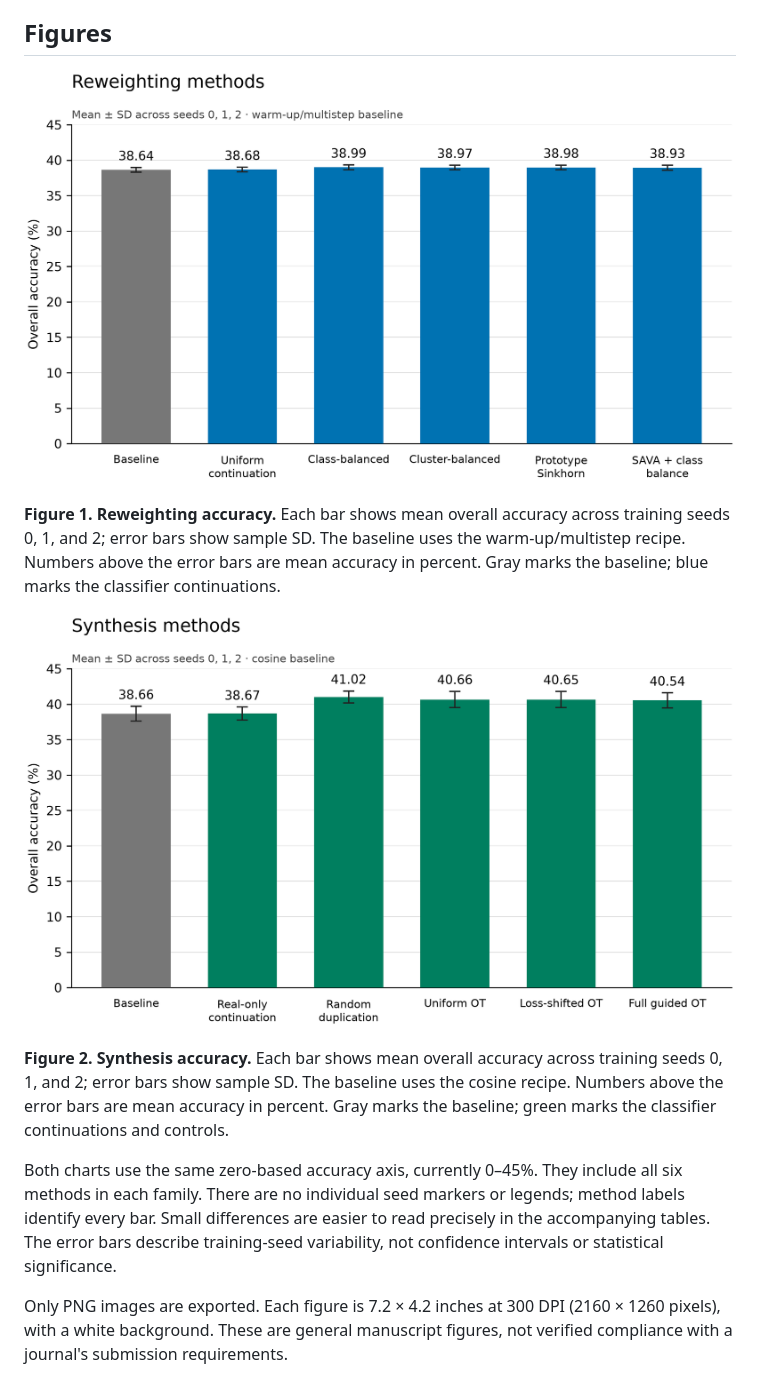
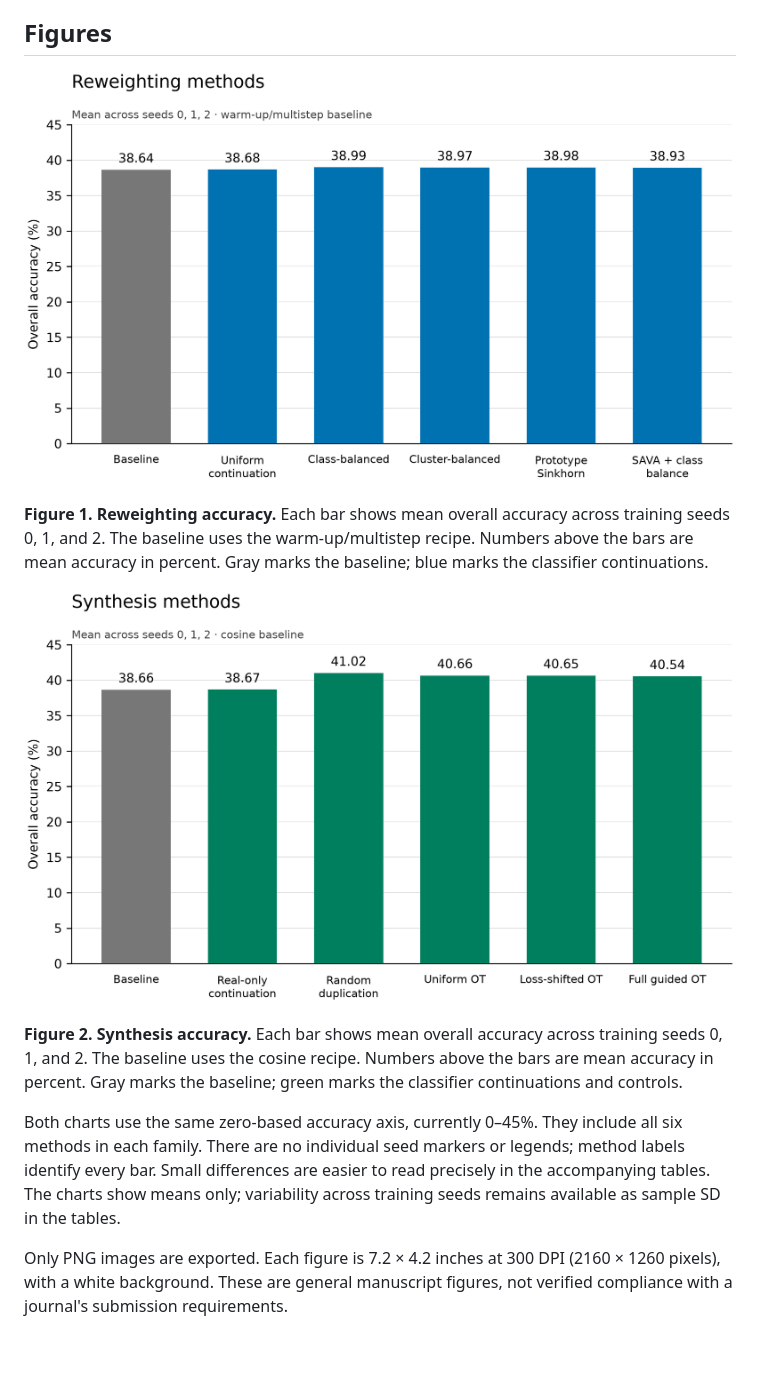
Before and after one commit to Dzzz83/MoE_Imbalance, a Markdown page: results/paper/README.md, the part around the change. GitHub-like rendering; pictures changed too: results/paper/reweighting_accuracy.png, results/paper/synthesis_accuracy.png; blank space fills up the shorter version.

Commit message:
fix: show only mean accuracy in bar charts

```diff
--- a/results/paper/README.md
+++ b/results/paper/README.md
@@ -33,22 +33,22 @@ in the generation environment.
 ![Bar chart of mean overall accuracy for the baseline and five reweighting continuations. All methods are close to 39 percent accuracy.](reweighting_accuracy.png)
 
 **Figure 1. Reweighting accuracy.** Each bar shows mean overall accuracy across
-training seeds 0, 1, and 2; error bars show sample SD. The baseline uses the
-warm-up/multistep recipe. Numbers above the error bars are mean accuracy in
+training seeds 0, 1, and 2. The baseline uses the
+warm-up/multistep recipe. Numbers above the bars are mean accuracy in
 percent. Gray marks the baseline; blue marks the classifier continuations.
 
 ![Bar chart of mean overall accuracy for the synthesis baseline and five comparison methods. Random duplication has the highest mean accuracy among these runs.](synthesis_accuracy.png)
 
 **Figure 2. Synthesis accuracy.** Each bar shows mean overall accuracy across
-training seeds 0, 1, and 2; error bars show sample SD. The baseline uses the
-cosine recipe. Numbers above the error bars are mean accuracy in percent.
+training seeds 0, 1, and 2. The baseline uses the
+cosine recipe. Numbers above the bars are mean accuracy in percent.
 Gray marks the baseline; green marks the classifier continuations and controls.
 
 Both charts use the same zero-based accuracy axis, currently 0–45%. They include
 all six methods in each family. There are no individual seed markers or legends;
 method labels identify every bar. Small differences are easier to read precisely
-in the accompanying tables. The error bars describe training-seed variability,
-not confidence intervals or statistical significance.
+in the accompanying tables. The charts show means only; variability across
+training seeds remains available as sample SD in the tables.
 
 Only PNG images are exported. Each figure is 7.2 × 4.2 inches at 300 DPI
 (2160 × 1260 pixels), with a white background. These are general manuscript
```
Also changed, not shown: 1 other file.
